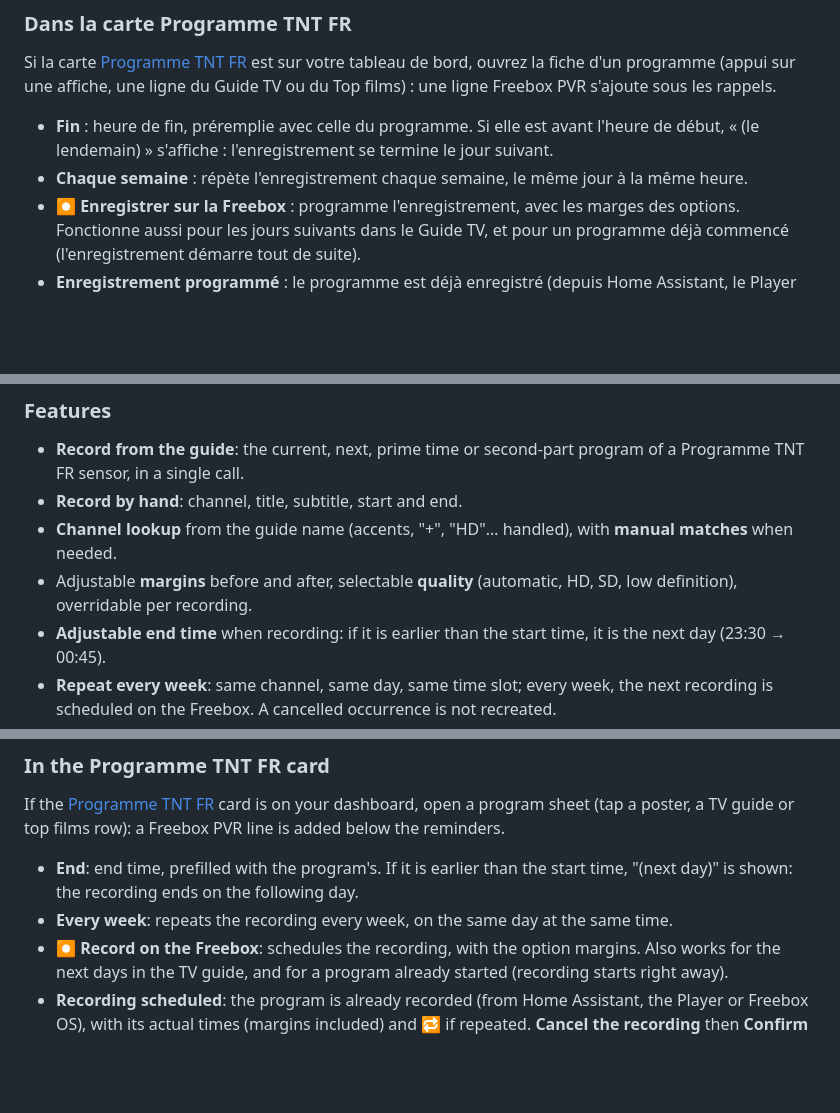
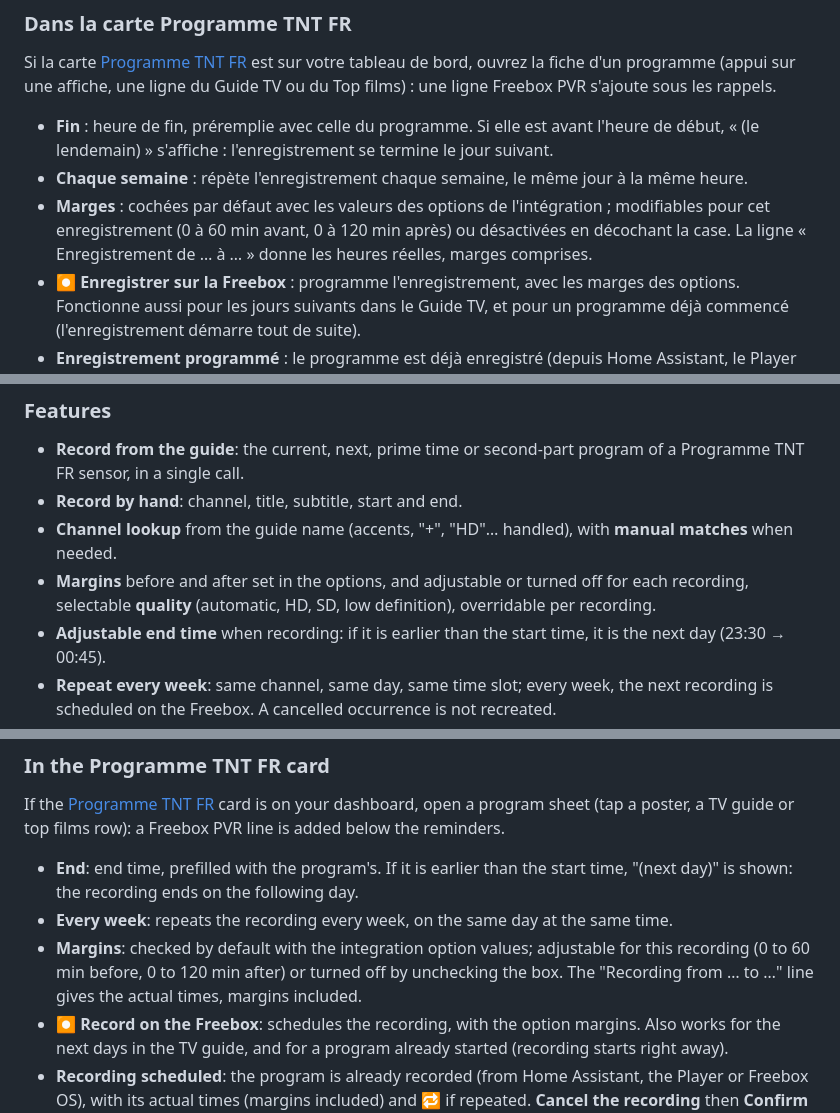
Before and after one commit to akoonet-homeassistant/freebox_pvr, a Markdown page: README.md, 3 parts joined by grey strips. Rendered like a GitHub page; blank space fills up the shorter version.

```diff
--- a/README.md
+++ b/README.md
@@ -126,6 +126,7 @@ Si la carte [Programme TNT FR](https://github.com/cyclope205/programme-tnt-fr) e
 
 - **Fin** : heure de fin, préremplie avec celle du programme. Si elle est avant l'heure de début, « (le lendemain) » s'affiche : l'enregistrement se termine le jour suivant.
 - **Chaque semaine** : répète l'enregistrement chaque semaine, le même jour à la même heure.
+- **Marges** : cochées par défaut avec les valeurs des options de l'intégration ; modifiables pour cet enregistrement (0 à 60 min avant, 0 à 120 min après) ou désactivées en décochant la case. La ligne « Enregistrement de … à … » donne les heures réelles, marges comprises.
 - **⏺ Enregistrer sur la Freebox** : programme l'enregistrement, avec les marges des options. Fonctionne aussi pour les jours suivants dans le Guide TV, et pour un programme déjà commencé (l'enregistrement démarre tout de suite).
 - **Enregistrement programmé** : le programme est déjà enregistré (depuis Home Assistant, le Player ou Freebox OS), avec ses horaires réels (marges comprises) et 🔁 s'il est répété. **Annuler l'enregistrement** puis **Confirmer l'annulation** le supprime. **Répéter chaque semaine** ajoute la répétition ; **Arrêter la répétition** puis **Confirmer l'arrêt** l'arrête et supprime les enregistrements des semaines suivantes déjà programmés (celui du programme affiché est gardé).
 - **Chaîne introuvable sur la Freebox** : ajoutez une correspondance dans les options de l'intégration.
@@ -222,7 +224,7 @@ Freebox PVR schedules **TV recordings on your Freebox** from Home Assistant. It
 - **Record from the guide**: the current, next, prime time or second-part program of a Programme TNT FR sensor, in a single call.
 - **Record by hand**: channel, title, subtitle, start and end.
 - **Channel lookup** from the guide name (accents, "+", "HD"… handled), with **manual matches** when needed.
-- Adjustable **margins** before and after, selectable **quality** (automatic, HD, SD, low definition), overridable per recording.
+- **Margins** before and after set in the options, and adjustable or turned off for each recording, selectable **quality** (automatic, HD, SD, low definition), overridable per recording.
 - **Adjustable end time** when recording: if it is earlier than the start time, it is the next day (23:30 → 00:45).
 - **Repeat every week**: same channel, same day, same time slot; every week, the next recording is scheduled on the Freebox. A cancelled occurrence is not recreated.
 - **No duplicates**: a second call for the same program returns the existing recording.
@@ -321,6 +323,7 @@ If the [Programme TNT FR](https://github.com/cyclope205/programme-tnt-fr) card i
 
 - **End**: end time, prefilled with the program's. If it is earlier than the start time, "(next day)" is shown: the recording ends on the following day.
 - **Every week**: repeats the recording every week, on the same day at the same time.
+- **Margins**: checked by default with the integration option values; adjustable for this recording (0 to 60 min before, 0 to 120 min after) or turned off by unchecking the box. The "Recording from … to …" line gives the actual times, margins included.
 - **⏺ Record on the Freebox**: schedules the recording, with the option margins. Also works for the next days in the TV guide, and for a program already started (recording starts right away).
 - **Recording scheduled**: the program is already recorded (from Home Assistant, the Player or Freebox OS), with its actual times (margins included) and 🔁 if repeated. **Cancel the recording** then **Confirm cancellation** deletes it. **Repeat every week** adds the repeat; **Stop repeating** then **Confirm stop** stops it and deletes the already scheduled recordings of the following weeks (the one of the displayed program is kept).
 - **Channel not found on the Freebox**: add a match in the integration options.
```
Also changed, not shown: other parts of README.md (+4 -3 lines), docs/screenshots/carte_detail.png, docs/screenshots/fiche_enregistrer.png, docs/screenshots/fiche_enregistrer_sombre.png, docs/screenshots/fiche_minuit.png, docs/screenshots/fiche_sans_marges.png (added), 4 other files.
